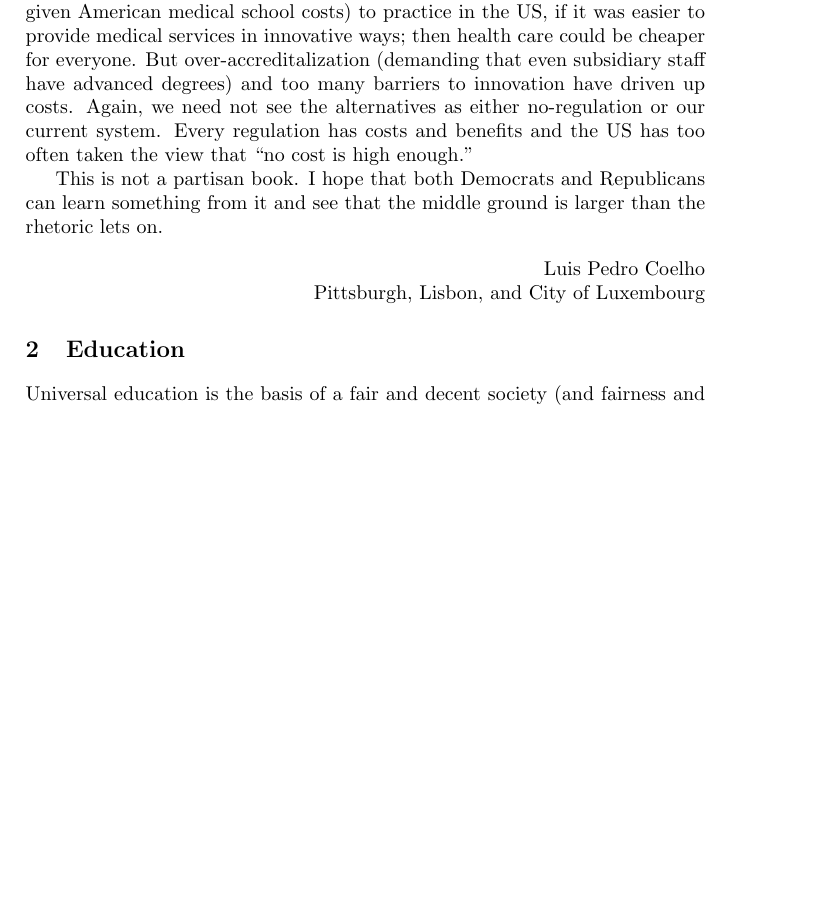
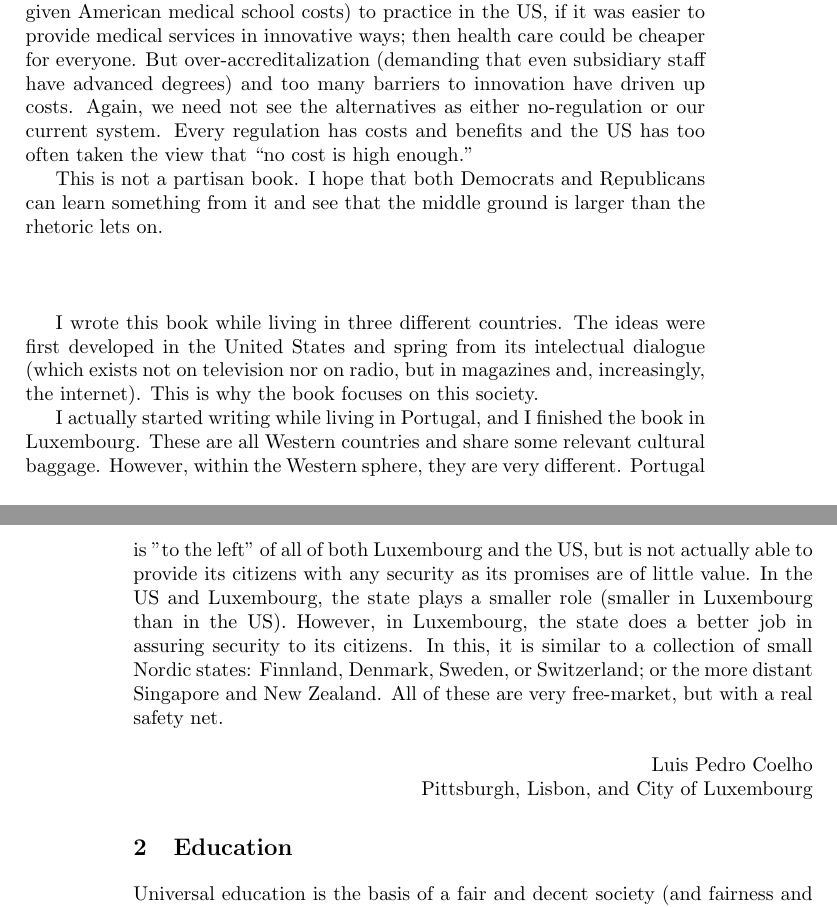
Before and after one commit to luispedro/libertarian-welfare, a LaTeX thesis (book/libertarian-welfare.tex, which reads book/introduction.tex): part of page 3 of 24 before the commit and two parts of pages 3 and 4 of 24 after it, the two joined at a grey line, cut so that both start at the same text, the shorter picture padded with empty space. Compiled offline with pdfLaTeX.

Commit message:
TXT Writing between countries

```diff
--- a/book/introduction.tex
+++ b/book/introduction.tex
@@ -123,6 +123,26 @@ This is not a partisan book. I hope that both Democrats and Republicans can
 learn something from it and see that the middle ground is larger than the
 rhetoric lets on.
 
+\bigskip
+\bigskip
+\bigskip
+
+I wrote this book while living in three different countries. The ideas were
+first developed in the United States and spring from its intelectual dialogue
+(which exists not on television nor on radio, but in magazines and,
+increasingly, the internet). This is why the book focuses on this society.
+
+I actually started writing while living in Portugal, and I finished the book in
+Luxembourg. These are all Western countries and share some relevant cultural
+baggage. However, within the Western sphere, they are very different. Portugal
+is "to the left" of all of both Luxembourg and the US, but is not actually able
+to provide its citizens with any security as its promises are of little value.
+In the US and Luxembourg, the state plays a smaller role (smaller in Luxembourg
+than in the US). However, in Luxembourg, the state does a better job in
+assuring security to its citizens.  In this, it is similar to a collection of
+small Nordic states: Finnland, Denmark, Sweden, or Switzerland; or the more
+distant Singapore and New Zealand.  All of these are very free-market, but with
+a real safety net.
 
 \begin{flushright}
 Luis Pedro Coelho\\
```
